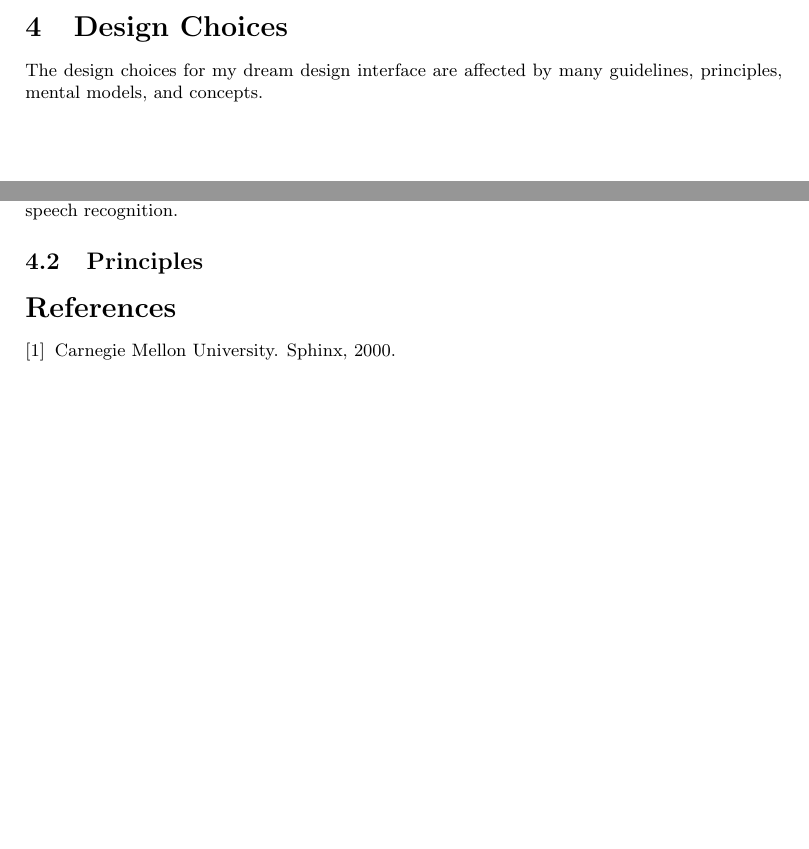
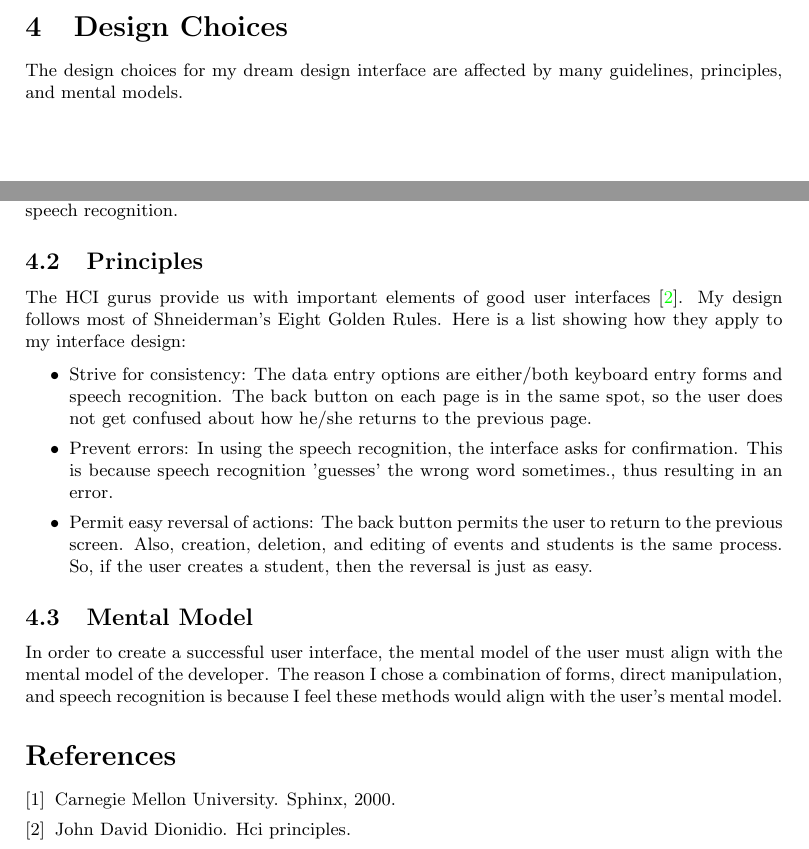
Before and after one commit to ericdea/cmsi370, a LaTeX document (headmaster-dream-design/cmsi370-dreamDesign.tex): two parts of pages 7 and 8 of 8, joined at a grey line, cut so that both start at the same text, the shorter picture padded with empty space. Compiled offline with pdfLaTeX.

Commit message:
finished principles subsection, started mental model subsection. Added HCI Principles source.

```diff
--- a/headmaster-dream-design/cmsi370-dreamDesign.tex
+++ b/headmaster-dream-design/cmsi370-dreamDesign.tex
@@ -136,7 +136,7 @@ Most of the design choices are to affect the general user's experience.  From th
 
 \section{Design Choices}
 
-The design choices for my dream design interface are affected by many guidelines, principles, mental models, and concepts.
+The design choices for my dream design interface are affected by many guidelines, principles, and mental models.
 
 \subsection{Guidelines}
 
@@ -146,9 +146,17 @@ The Guidelines of Organization can also be seen in my design.   According to Smi
 
 \subsection{Principles}
 
+The HCI gurus provide us with important elements of good user interfaces \cite{principles}.  My design follows most of Shneiderman's Eight Golden Rules.  Here is a list showing how they apply to my interface design:
 
+\begin{itemize}
+\item Strive for consistency:  The data entry options are either/both keyboard entry forms and speech recognition.  The back button on each page is in the same spot, so the user does not get confused about how he/she returns to the previous page.
+\item Prevent errors: In using the speech recognition, the interface asks for confirmation.  This is because speech recognition 'guesses' the wrong word sometimes., thus resulting in an error.
+\item Permit easy reversal of actions: The back button permits the user to return to the previous screen.  Also, creation, deletion, and editing of events and students is the same process.  So, if the user creates a student, then the reversal is just as easy.
+\end{itemize}
 
+\subsection{Mental Model}
 
+In order to create a successful user interface, the mental model of the user must align with the mental model of the developer.  The reason I chose a combination of forms, direct manipulation, and speech recognition is because I feel these methods would align with the user's mental model.
 
  % Generate the bibliography.
 \bibliography{cmsi370-dreamDesign}
```
Also changed, not shown: headmaster-dream-design/cmsi370-dreamDesign.bib (+4 -7 lines).
